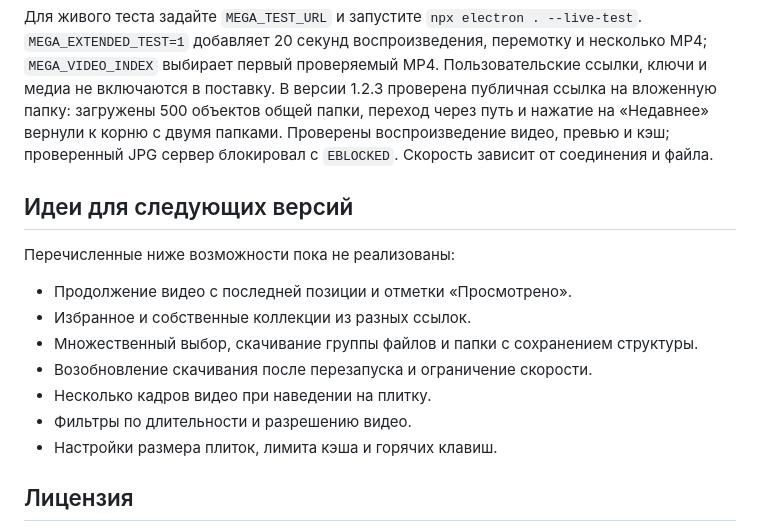
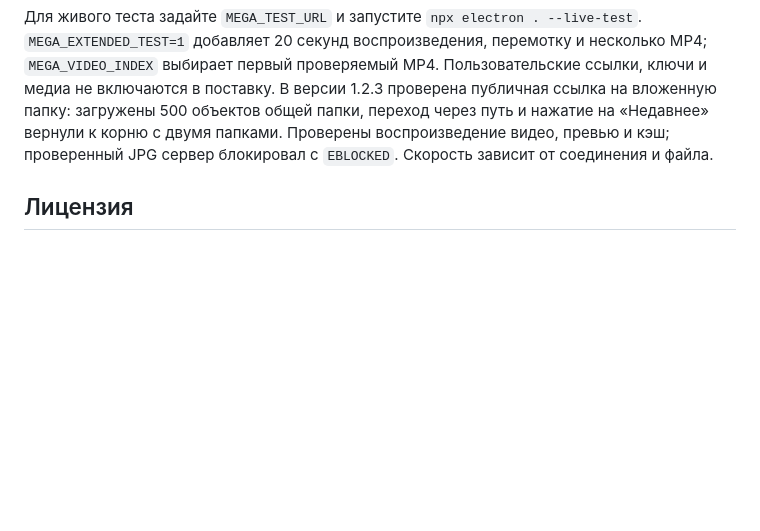
Before and after one commit to Rtreterasd/MegaViewer, a Markdown page: README.md, the part around the change. Rendered like a GitHub page; blank space fills up the shorter version.

```diff
--- a/README.md
+++ b/README.md
@@ -127,18 +127,6 @@ npm run build:installer
 
 Для живого теста задайте `MEGA_TEST_URL` и запустите `npx electron . --live-test`. `MEGA_EXTENDED_TEST=1` добавляет 20 секунд воспроизведения, перемотку и несколько MP4; `MEGA_VIDEO_INDEX` выбирает первый проверяемый MP4. Пользовательские ссылки, ключи и медиа не включаются в поставку. В версии 1.2.3 проверена публичная ссылка на вложенную папку: загружены 500 объектов общей папки, переход через путь и нажатие на «Недавнее» вернули к корню с двумя папками. Проверены воспроизведение видео, превью и кэш; проверенный JPG сервер блокировал с `EBLOCKED`. Скорость зависит от соединения и файла.
 
-## Идеи для следующих версий
-
-Перечисленные ниже возможности пока не реализованы:
-
-- Продолжение видео с последней позиции и отметки «Просмотрено».
-- Избранное и собственные коллекции из разных ссылок.
-- Множественный выбор, скачивание группы файлов и папки с сохранением структуры.
-- Возобновление скачивания после перезапуска и ограничение скорости.
-- Несколько кадров видео при наведении на плитку.
-- Фильтры по длительности и разрешению видео.
-- Настройки размера плиток, лимита кэша и горячих клавиш.
-
 ## Лицензия
 
 MIT, см. LICENSE. Это не официальный продукт MEGA. Лицензии зависимостей находятся в npm-пакетах.
```
